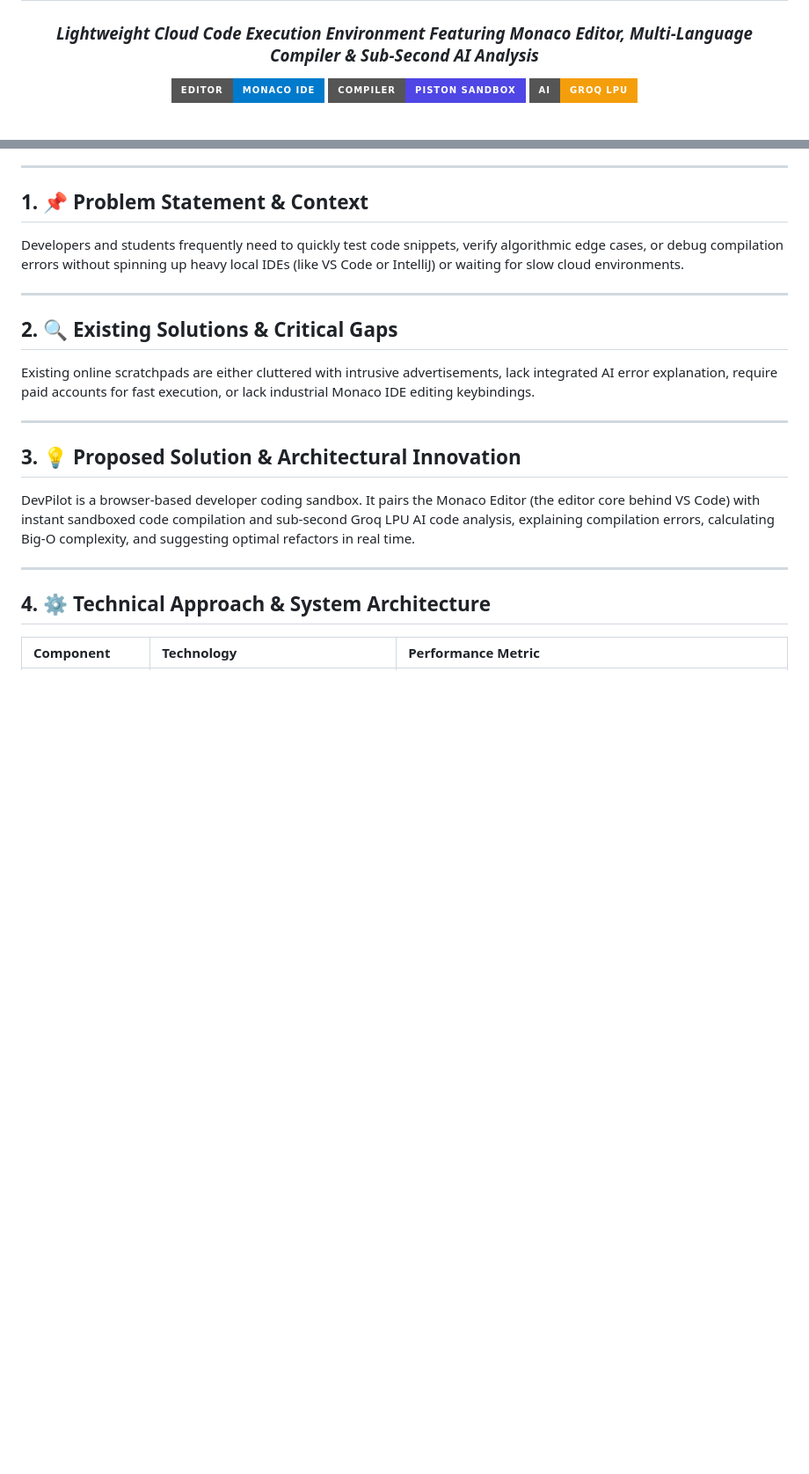
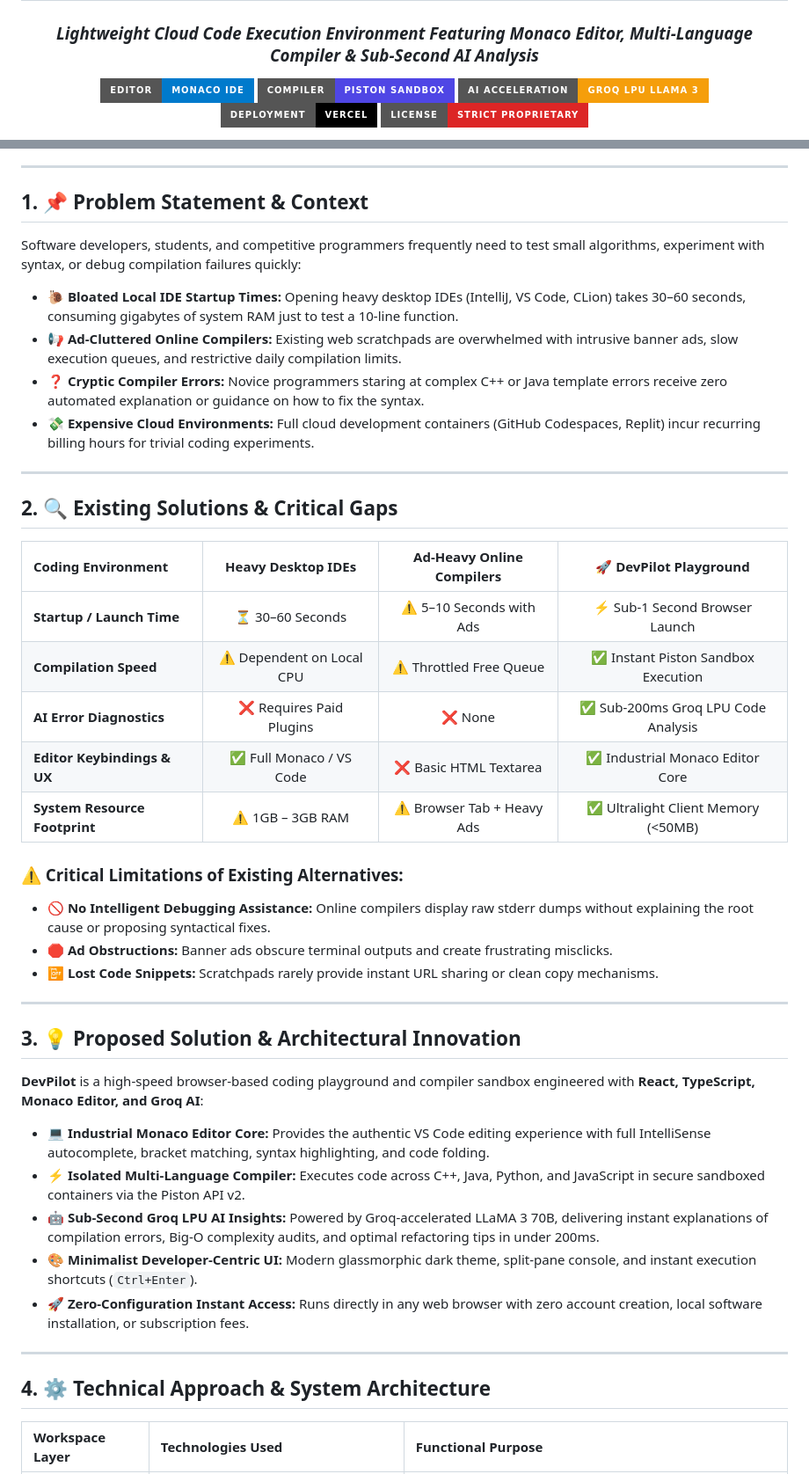
Before and after one commit to Tharun4743/Dev-Pilot, a Markdown page: README.md, 2 parts joined by grey strips. Shown at 88% size. GitHub-like rendering; badges without logos; blank space fills up the shorter version.

Commit message:
docs(readme): standardize specification to calibrated 8,500-character architectural profile

```diff
--- a/README.md
+++ b/README.md
@@ -3,7 +3,7 @@
 # 🚀 DevPilot — High-Speed Browser Code Playground with Groq AI Code Intelligence
 ### *Lightweight Cloud Code Execution Environment Featuring Monaco Editor, Multi-Language Compiler & Sub-Second AI Analysis*
 
-[![Editor](https://img.shields.io/badge/Editor-Monaco%20IDE-007ACC?style=for-the-badge&logo=visualstudiocode&logoColor=white)](#) [![Compiler](https://img.shields.io/badge/Compiler-Piston%20Sandbox-4f46e5?style=for-the-badge&logo=docker&logoColor=white)](#) [![AI](https://img.shields.io/badge/AI-Groq%20LPU-f59e0b?style=for-the-badge&logo=fastapi&logoColor=white)](#)
+[![Editor](https://img.shields.io/badge/Editor-Monaco%20IDE-007ACC?style=for-the-badge&logo=visualstudiocode&logoColor=white)](#) [![Compiler](https://img.shields.io/badge/Compiler-Piston%20Sandbox-4f46e5?style=for-the-badge&logo=docker&logoColor=white)](#) [![AI Acceleration](https://img.shields.io/badge/AI%20Acceleration-Groq%20LPU%20LLaMA%203-f59e0b?style=for-the-badge&logo=fastapi&logoColor=white)](#) [![Deployment](https://img.shields.io/badge/Deployment-Vercel-000000?style=for-the-badge&logo=vercel&logoColor=white)](#) [![License](https://img.shields.io/badge/License-Strict%20Proprietary-dc2626?style=for-the-badge&logo=lock&logoColor=white)](#)
 
 <p align="center">
   <a href="https://github.com/Tharun4743/Dev-Pilot">📦 <b>Official GitHub Repository</b></a>
@@ -15,20 +15,42 @@
 ---
 
 ## 1. 📌 Problem Statement & Context
-Developers and students frequently need to quickly test code snippets, verify algorithmic edge cases, or debug compilation errors without spinning up heavy local IDEs (like VS Code or IntelliJ) or waiting for slow cloud environments.
+Software developers, students, and competitive programmers frequently need to test small algorithms, experiment with syntax, or debug compilation failures quickly:
+
+* 🐌 **Bloated Local IDE Startup Times:** Opening heavy desktop IDEs (IntelliJ, VS Code, CLion) takes 30–60 seconds, consuming gigabytes of system RAM just to test a 10-line function.
+* 📢 **Ad-Cluttered Online Compilers:** Existing web scratchpads are overwhelmed with intrusive banner ads, slow execution queues, and restrictive daily compilation limits.
+* ❓ **Cryptic Compiler Errors:** Novice programmers staring at complex C++ or Java template errors receive zero automated explanation or guidance on how to fix the syntax.
+* 💸 **Expensive Cloud Environments:** Full cloud development containers (GitHub Codespaces, Replit) incur recurring billing hours for trivial coding experiments.
 
 ---
 
 ## 2. 🔍 Existing Solutions & Critical Gaps
-Existing online scratchpads are either cluttered with intrusive advertisements, lack integrated AI error explanation, require paid accounts for fast execution, or lack industrial Monaco IDE editing keybindings.
+| Coding Environment | Heavy Desktop IDEs | Ad-Heavy Online Compilers | 🚀 DevPilot Playground |
+| :--- | :---: | :---: | :---: |
+| **Startup / Launch Time** | ⏳ 30–60 Seconds | ⚠️ 5–10 Seconds with Ads | ⚡ Sub-1 Second Browser Launch |
+| **Compilation Speed** | ⚠️ Dependent on Local CPU | ⚠️ Throttled Free Queue | ✅ Instant Piston Sandbox Execution |
+| **AI Error Diagnostics** | ❌ Requires Paid Plugins | ❌ None | ✅ Sub-200ms Groq LPU Code Analysis |
+| **Editor Keybindings & UX** | ✅ Full Monaco / VS Code | ❌ Basic HTML Textarea | ✅ Industrial Monaco Editor Core |
+| **System Resource Footprint**| ⚠️ 1GB – 3GB RAM | ⚠️ Browser Tab + Heavy Ads | ✅ Ultralight Client Memory (<50MB) |
+
+### ⚠️ Critical Limitations of Existing Alternatives:
+* 🚫 **No Intelligent Debugging Assistance:** Online compilers display raw stderr dumps without explaining the root cause or proposing syntactical fixes.
+* 🛑 **Ad Obstructions:** Banner ads obscure terminal outputs and create frustrating misclicks.
+* 📴 **Lost Code Snippets:** Scratchpads rarely provide instant URL sharing or clean copy mechanisms.
 
 ---
 
 ## 3. 💡 Proposed Solution & Architectural Innovation
-DevPilot is a browser-based developer coding sandbox. It pairs the Monaco Editor (the editor core behind VS Code) with instant sandboxed code compilation and sub-second Groq LPU AI code analysis, explaining compilation errors, calculating Big-O complexity, and suggesting optimal refactors in real time.
+**DevPilot** is a high-speed browser-based coding playground and compiler sandbox engineered with **React, TypeScript, Monaco Editor, and Groq AI**:
+
+* 💻 **Industrial Monaco Editor Core:** Provides the authentic VS Code editing experience with full IntelliSense autocomplete, bracket matching, syntax highlighting, and code folding.
+* ⚡ **Isolated Multi-Language Compiler:** Executes code across C++, Java, Python, and JavaScript in secure sandboxed containers via the Piston API v2.
+* 🤖 **Sub-Second Groq LPU AI Insights:** Powered by Groq-accelerated LLaMA 3 70B, delivering instant explanations of compilation errors, Big-O complexity audits, and optimal refactoring tips in under 200ms.
+* 🎨 **Minimalist Developer-Centric UI:** Modern glassmorphic dark theme, split-pane console, and instant execution shortcuts (`Ctrl+Enter`).
+* 🚀 **Zero-Configuration Instant Access:** Runs directly in any web browser with zero account creation, local software installation, or subscription fees.
 
 ---
 
 ## 4. ⚙️ Technical Approach & System Architecture
-| Component | Technology | Performance Metric |
+| Workspace Layer | Technologies Used | Functional Purpose |
 | :--- | :--- | :--- |
```
Also changed, not shown: other parts of README.md (+28 -6 lines).
